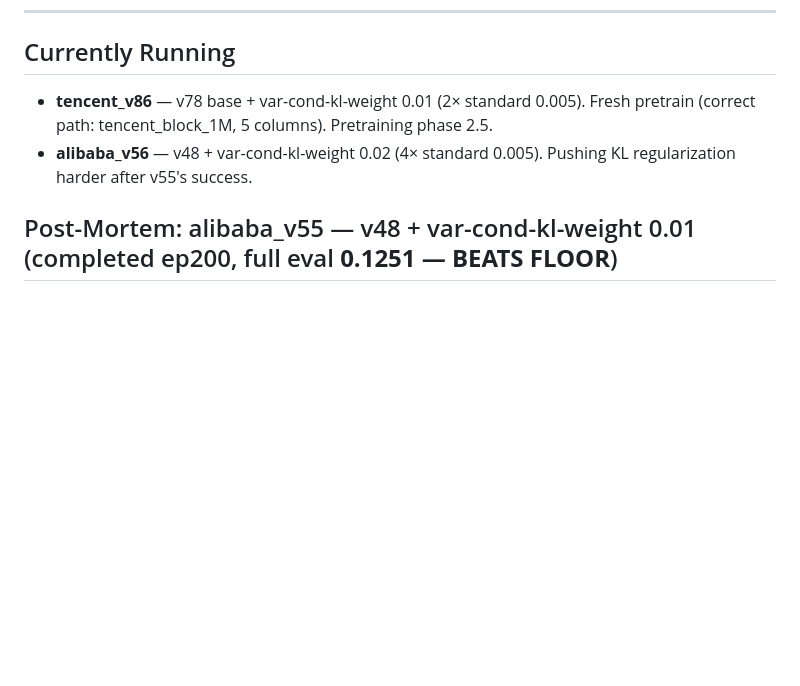
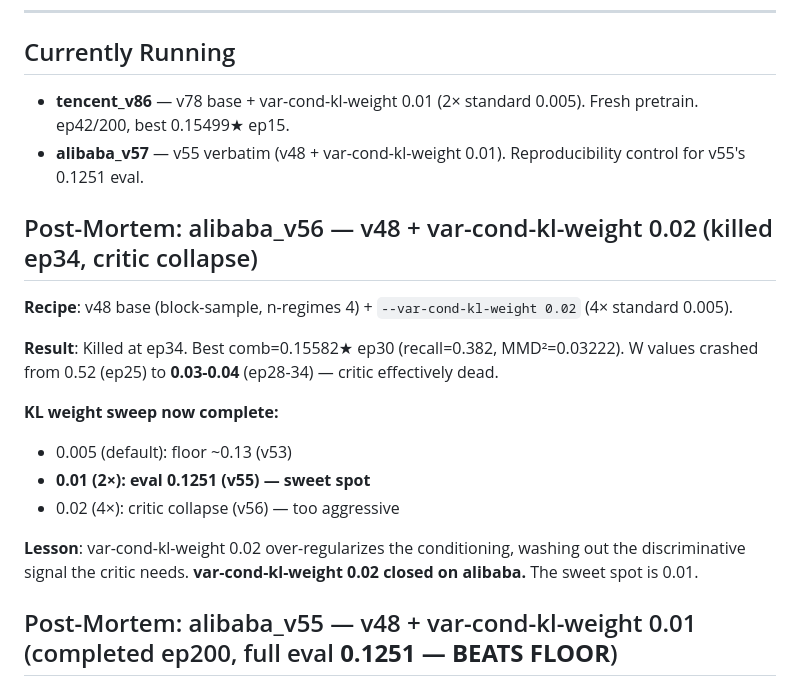
Before and after one commit to darrelllong/Zarathustra, a Markdown page: VERSIONS.md, the part around the change. Drawn GitHub-style; blank space fills up the shorter version.

Commit message:
v56 post-mortem (KL 0.02 critic collapse); launch v57 (v55 verbatim control)
Co-Authored-By: Claude Opus 4.6 <noreply@anthropic.com>

```diff
--- a/VERSIONS.md
+++ b/VERSIONS.md
@@ -6,8 +6,21 @@ All runs use oracle_general Tencent Block 2020 1M corpus (3234 files) unless not
 
 ## Currently Running
 
-- **tencent_v86** — v78 base + var-cond-kl-weight 0.01 (2× standard 0.005). Fresh pretrain (correct path: tencent_block_1M, 5 columns). Pretraining phase 2.5.
-- **alibaba_v56** — v48 + var-cond-kl-weight 0.02 (4× standard 0.005). Pushing KL regularization harder after v55's success.
+- **tencent_v86** — v78 base + var-cond-kl-weight 0.01 (2× standard 0.005). Fresh pretrain. ep42/200, best 0.15499★ ep15.
+- **alibaba_v57** — v55 verbatim (v48 + var-cond-kl-weight 0.01). Reproducibility control for v55's 0.1251 eval.
+
+## Post-Mortem: alibaba_v56 — v48 + var-cond-kl-weight 0.02 (killed ep34, critic collapse)
+
+**Recipe**: v48 base (block-sample, n-regimes 4) + `--var-cond-kl-weight 0.02` (4× standard 0.005).
+
+**Result**: Killed at ep34. Best comb=0.15582★ ep30 (recall=0.382, MMD²=0.03222). W values crashed from 0.52 (ep25) to **0.03-0.04** (ep28-34) — critic effectively dead.
+
+**KL weight sweep now complete:**
+- 0.005 (default): floor ~0.13 (v53)
+- **0.01 (2×): eval 0.1251 (v55) — sweet spot**
+- 0.02 (4×): critic collapse (v56) — too aggressive
+
+**Lesson**: var-cond-kl-weight 0.02 over-regularizes the conditioning, washing out the discriminative signal the critic needs. **var-cond-kl-weight 0.02 closed on alibaba.** The sweet spot is 0.01.
 
 ## Post-Mortem: alibaba_v55 — v48 + var-cond-kl-weight 0.01 (completed ep200, full eval **0.1251 — BEATS FLOOR**)
 
```
